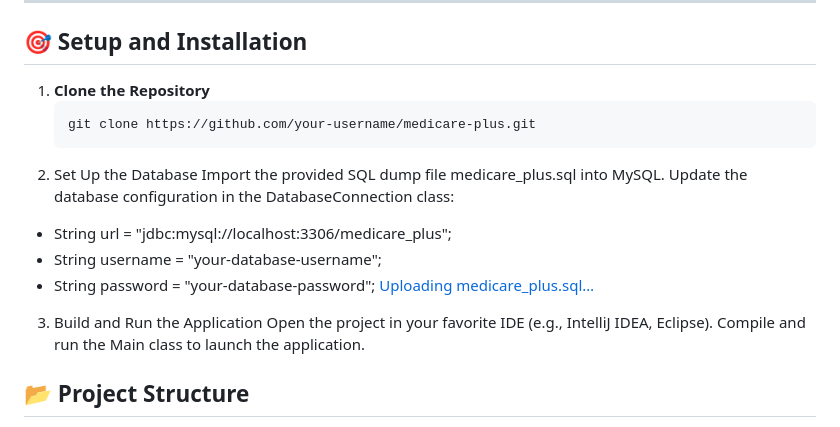
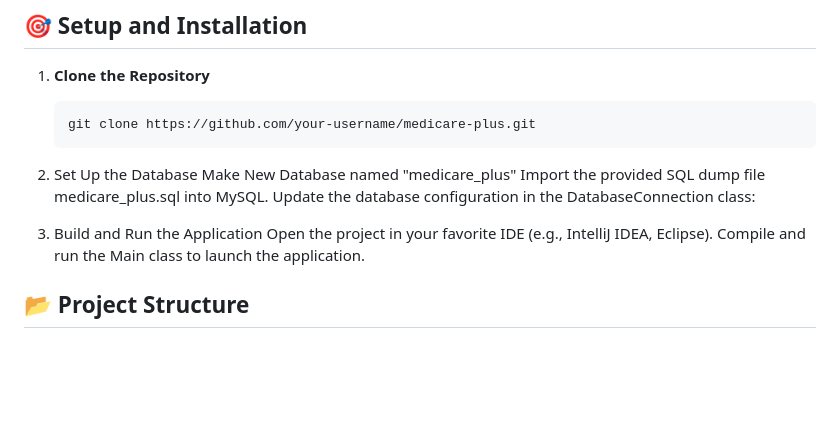
Before and after one commit to it21144462/Hospital-management-application---Java-Swing, a Markdown page: README.md, the part around the change. Drawn GitHub-style; blank space fills up the shorter version.

````diff
--- a/README.md
+++ b/README.md
@@ -44,15 +44,12 @@ Medicare Plus+ is a Java Swing-based application designed to streamline hospital
    ```bash
    git clone https://github.com/your-username/medicare-plus.git
 2. Set Up the Database
+Make New Database named "medicare_plus"
 Import the provided SQL dump file medicare_plus.sql into MySQL.
 Update the database configuration in the DatabaseConnection class:
 
-- String url = "jdbc:mysql://localhost:3306/medicare_plus";
-- String username = "your-database-username";
-- String password = "your-database-password";
-[Uploading medicare_plus.sql…]()
 
-3. Build and Run the Application
+4. Build and Run the Application
 Open the project in your favorite IDE (e.g., IntelliJ IDEA, Eclipse).
 Compile and run the Main class to launch the application.
 
````
